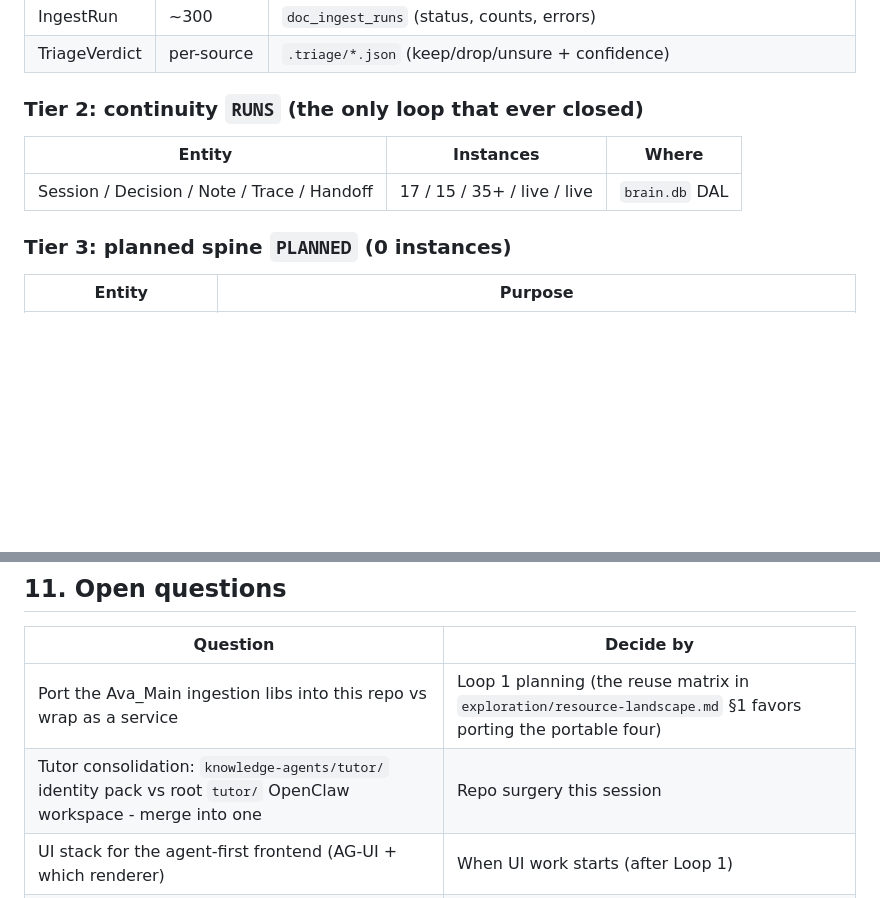
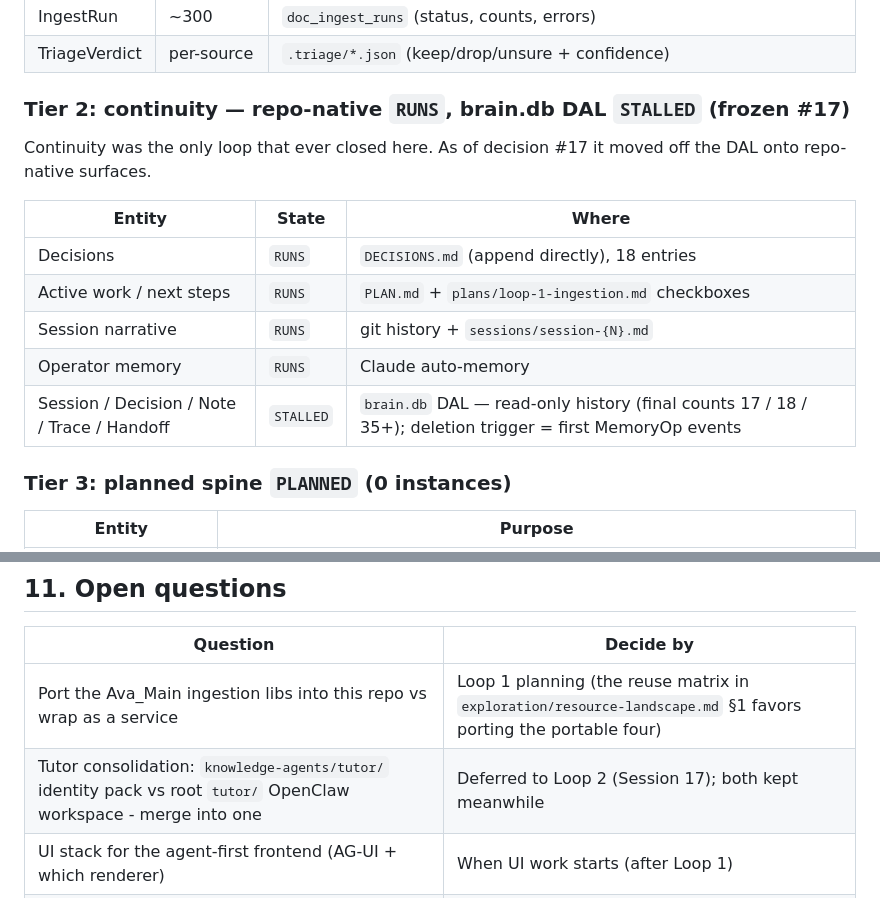
Before and after one commit to Kadenvh/cheatSheets, a Markdown page: SPEC.md, 2 parts joined by grey strips. GitHub-like rendering; blank space fills up the shorter version.

Commit message:
docs(spec): correct status tags outrun by this session's decisions
DAL re-tagged RUNS -> STALLED in the layer diagram and Tier 2 (decision #17
froze it; continuity is now repo-native RUNS). Tutor-consolidation open
question: 'this session' -> deferred to Loop 2. Per SPEC §1, a wrong status
tag is a bug in the document.

Co-Authored-By: Claude Opus 4.8 (1M context) <noreply@anthropic.com>

```diff
--- a/SPEC.md
+++ b/SPEC.md
@@ -92,11 +93,17 @@ Instance counts are from the 2026-06-06 audit. The ordering is the honesty mecha
 | IngestRun | ~300 | `doc_ingest_runs` (status, counts, errors) |
 | TriageVerdict | per-source | `.triage/*.json` (keep/drop/unsure + confidence) |
 
-### Tier 2: continuity `RUNS` (the only loop that ever closed)
+### Tier 2: continuity — repo-native `RUNS`, brain.db DAL `STALLED` (frozen #17)
 
-| Entity | Instances | Where |
+Continuity was the only loop that ever closed here. As of decision #17 it moved off the DAL onto repo-native surfaces.
+
+| Entity | State | Where |
 |---|---|---|
-| Session / Decision / Note / Trace / Handoff | 17 / 15 / 35+ / live / live | `brain.db` DAL |
+| Decisions | `RUNS` | `DECISIONS.md` (append directly), 18 entries |
+| Active work / next steps | `RUNS` | `PLAN.md` + `plans/loop-1-ingestion.md` checkboxes |
+| Session narrative | `RUNS` | git history + `sessions/session-{N}.md` |
+| Operator memory | `RUNS` | Claude auto-memory |
+| Session / Decision / Note / Trace / Handoff | `STALLED` | `brain.db` DAL — read-only history (final counts 17 / 18 / 35+); deletion trigger = first MemoryOp events |
 
 ### Tier 3: planned spine `PLANNED` (0 instances)
 
@@ -183,7 +190,7 @@ This SPEC retires the following (extraction receipts accompany each move):
 | Question | Decide by |
 |---|---|
 | Port the Ava_Main ingestion libs into this repo vs wrap as a service | Loop 1 planning (the reuse matrix in `exploration/resource-landscape.md` §1 favors porting the portable four) |
-| Tutor consolidation: `knowledge-agents/tutor/` identity pack vs root `tutor/` OpenClaw workspace - merge into one | Repo surgery this session |
+| Tutor consolidation: `knowledge-agents/tutor/` identity pack vs root `tutor/` OpenClaw workspace - merge into one | Deferred to Loop 2 (Session 17); both kept meanwhile |
 | UI stack for the agent-first frontend (AG-UI + which renderer) | When UI work starts (after Loop 1) |
 | GPU purchase timing (2x 3090) | Kaden; unblocks worker parallelism but Loop 1 runs on the 3070 |
 | ~~Public-facing name, repo rename timing~~ | Resolved 2026-06-06: `cortex-design` design home + empty `/home/ava/cortex` build home (decision #18) |
```
Also changed, not shown: other parts of SPEC.md (+2 -1 lines).
